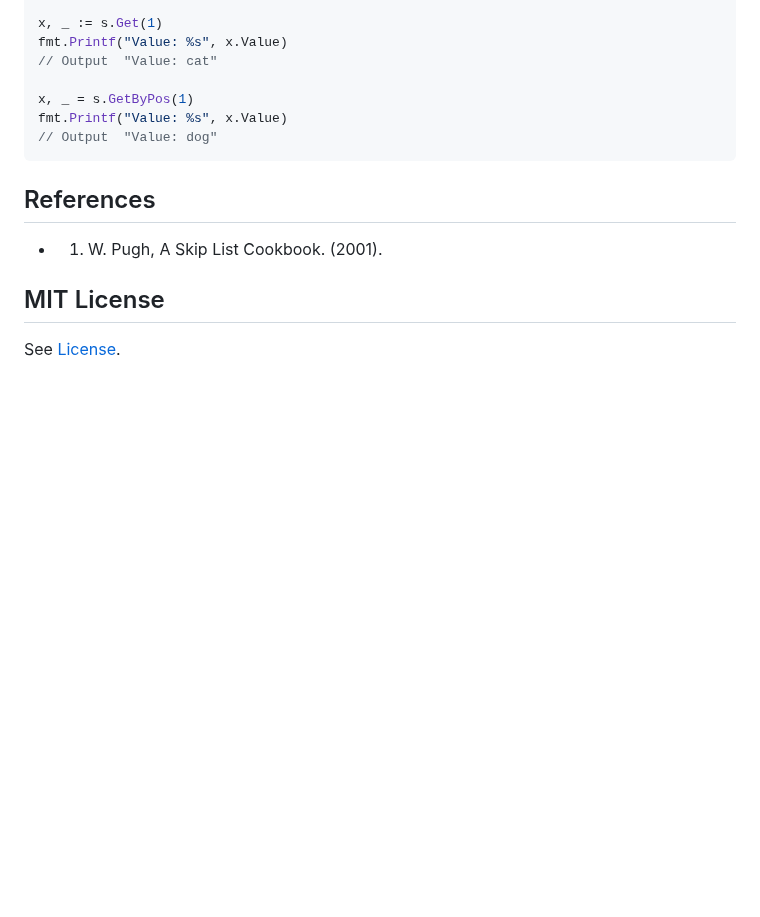
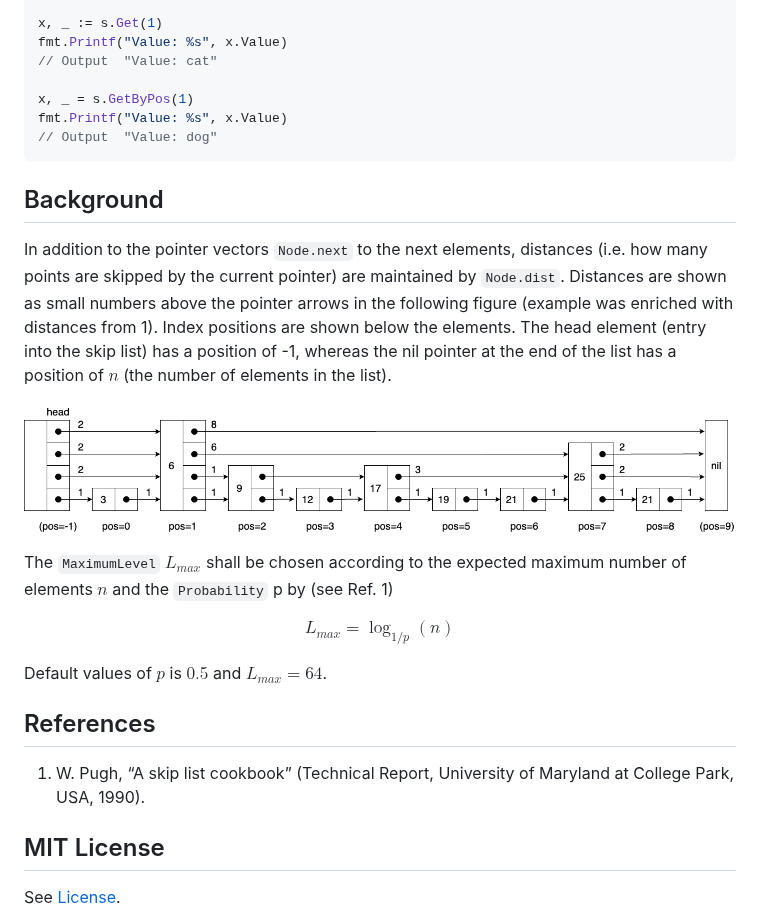
Before and after one commit to andremueller/goskiplist, a Markdown page: README.md, the part around one of its changes. Rendered like a GitHub page; pictures changed too: assets/goskiplist-example1.png (added); blank space fills up the shorter version.

````diff
--- a/README.md
+++ b/README.md
@@ -38,9 +43,21 @@ fmt.Printf("Value: %s", x.Value)
 // Output  "Value: dog"
 ```
 
+## Background
+
+In addition to the pointer vectors `Node.next` to the next elements, distances (i.e. how many points are skipped by the current pointer) are maintained by `Node.dist`. Distances are shown as small numbers above the pointer arrows in the following figure (example was enriched with distances from 1). Index positions are shown below the elements. The head element (entry into the skip list) has a position of -1, whereas the nil pointer at the end of the list has a position of $n$ (the number of elements in the list).
+
+![Example 1 from Figure 1 in 1., Page 2, was redrawn with distance values.](assets/goskiplist-example1.png)
+
+The `MaximumLevel` $L_{max}$ shall be chosen according to the expected maximum number of elements $n$ and the `Probability` p by (see Ref. 1)
+
+$$L_{max} = \log_{1/p}(n)$$
+
+Default values of $p$ is $0.5$ and $L_{max}=64$.
+
 ## References
 
-- 1. W. Pugh, A Skip List Cookbook. (2001).
+1. W. Pugh, “A skip list cookbook” (Technical Report, University of Maryland at College Park, USA, 1990).
 
 ## MIT License
 
````
Also changed, not shown: other parts of README.md (+12 -7 lines), assets/goskiplist-element.png (added), 2 other files.
